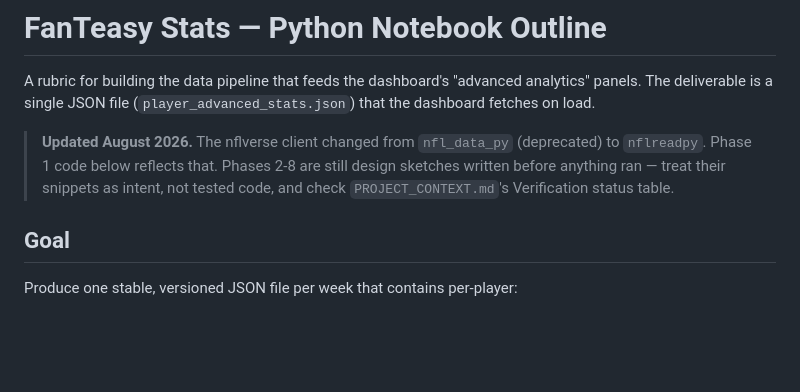
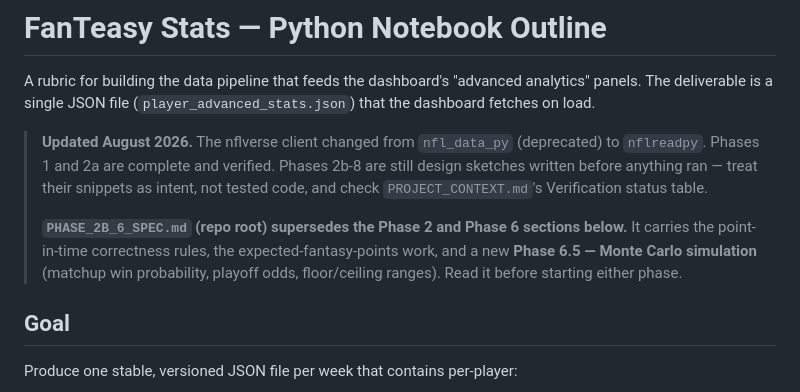
Before and after one commit to RohanBhavsar-git/fanteasy-notebook, a Markdown page: fanteasy-notebook/NOTEBOOK_OUTLINE.md, the part around the change. Rendered like a GitHub page; blank space fills up the shorter version.

```diff
--- a/fanteasy-notebook/NOTEBOOK_OUTLINE.md
+++ b/fanteasy-notebook/NOTEBOOK_OUTLINE.md
@@ -3,9 +3,14 @@
 A rubric for building the data pipeline that feeds the dashboard's "advanced analytics" panels. The deliverable is a single JSON file (`player_advanced_stats.json`) that the dashboard fetches on load.
 
 > **Updated August 2026.** The nflverse client changed from `nfl_data_py` (deprecated)
-> to `nflreadpy`. Phase 1 code below reflects that. Phases 2-8 are still design
-> sketches written before anything ran — treat their snippets as intent, not
+> to `nflreadpy`. Phases 1 and 2a are complete and verified. Phases 2b-8 are still
+> design sketches written before anything ran — treat their snippets as intent, not
 > tested code, and check `PROJECT_CONTEXT.md`'s Verification status table.
+>
+> **`PHASE_2B_6_SPEC.md` (repo root) supersedes the Phase 2 and Phase 6 sections
+> below.** It carries the point-in-time correctness rules, the expected-fantasy-points
+> work, and a new **Phase 6.5 — Monte Carlo simulation** (matchup win probability,
+> playoff odds, floor/ceiling ranges). Read it before starting either phase.
 
 ## Goal
 
```
Also changed, not shown: fanteasy-notebook/PHASE_2B_6_SPEC.md (added, +396 -0 lines), fanteasy-notebook/PROJECT_CONTEXT.md (+5 -1 lines).
